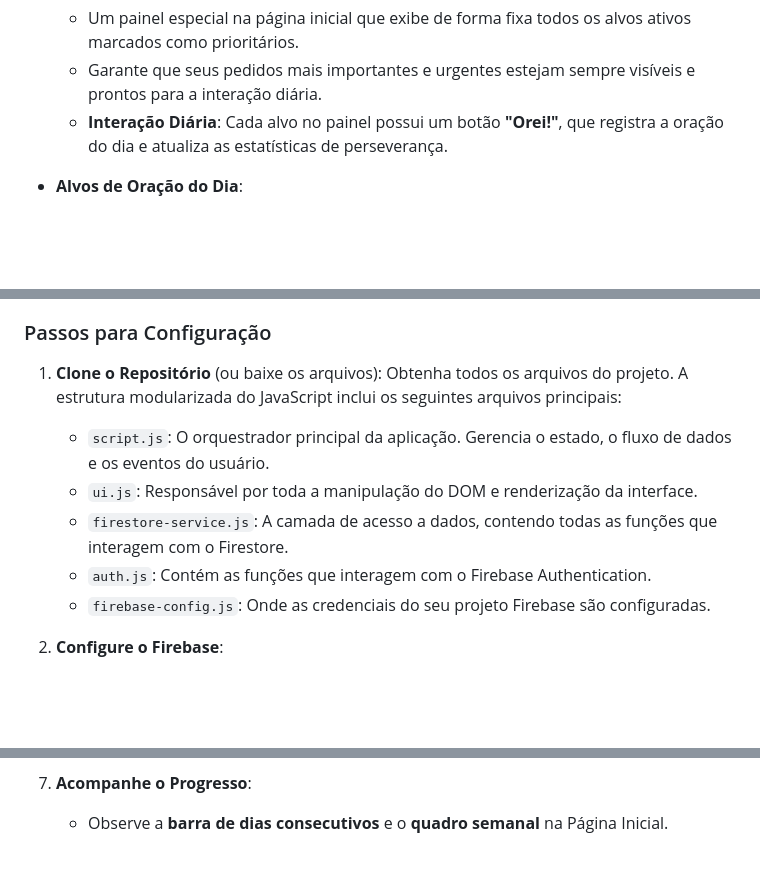
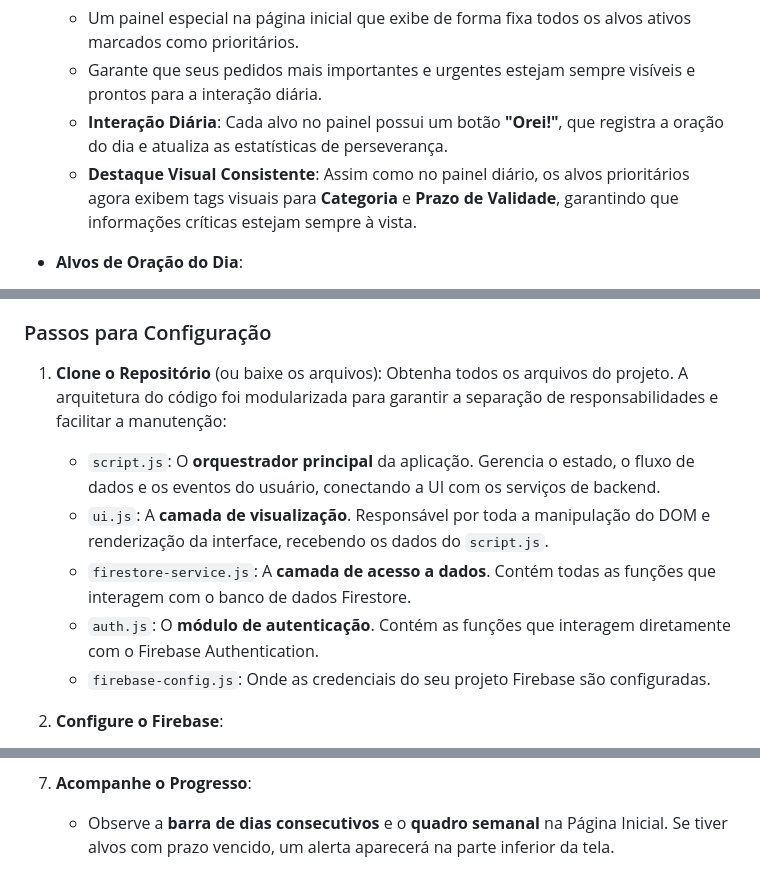
Before and after one commit to Fernnog/meu-diario-de-oracao, a Markdown page: README.md, 3 parts joined by grey strips. Rendered like a GitHub page; blank space fills up the shorter version.

```diff
--- a/README.md
+++ b/README.md
@@ -18,6 +18,7 @@ Este projeto foi construído com HTML, CSS e JavaScript (ES Modules), utilizando
     -   Um painel especial na página inicial que exibe de forma fixa todos os alvos ativos marcados como prioritários.
     -   Garante que seus pedidos mais importantes e urgentes estejam sempre visíveis e prontos para a interação diária.
     -   **Interação Diária**: Cada alvo no painel possui um botão **"Orei!"**, que registra a oração do dia e atualiza as estatísticas de perseverança.
+    -   **Destaque Visual Consistente**: Assim como no painel diário, os alvos prioritários agora exibem tags visuais para **Categoria** e **Prazo de Validade**, garantindo que informações críticas estejam sempre à vista.
 
 -   **Alvos de Oração do Dia**:
     -   Um painel que exibe até 10 alvos de oração ativos por dia.
@@ -67,11 +69,11 @@ Este projeto foi construído com HTML, CSS e JavaScript (ES Modules), utilizando
 ### Passos para Configuração
 
 1.  **Clone o Repositório** (ou baixe os arquivos):
-    Obtenha todos os arquivos do projeto. A estrutura modularizada do JavaScript inclui os seguintes arquivos principais:
-    -   `script.js`: O orquestrador principal da aplicação. Gerencia o estado, o fluxo de dados e os eventos do usuário.
-    -   `ui.js`: Responsável por toda a manipulação do DOM e renderização da interface.
-    -   `firestore-service.js`: A camada de acesso a dados, contendo todas as funções que interagem com o Firestore.
-    -   `auth.js`: Contém as funções que interagem com o Firebase Authentication.
+    Obtenha todos os arquivos do projeto. A arquitetura do código foi modularizada para garantir a separação de responsabilidades e facilitar a manutenção:
+    -   `script.js`: O **orquestrador principal** da aplicação. Gerencia o estado, o fluxo de dados e os eventos do usuário, conectando a UI com os serviços de backend.
+    -   `ui.js`: A **camada de visualização**. Responsável por toda a manipulação do DOM e renderização da interface, recebendo os dados do `script.js`.
+    -   `firestore-service.js`: A **camada de acesso a dados**. Contém todas as funções que interagem com o banco de dados Firestore.
+    -   `auth.js`: O **módulo de autenticação**. Contém as funções que interagem diretamente com o Firebase Authentication.
     -   `firebase-config.js`: Onde as credenciais do seu projeto Firebase são configuradas.
 
 2.  **Configure o Firebase**:
@@ -157,4 +159,4 @@ Este projeto foi construído com HTML, CSS e JavaScript (ES Modules), utilizando
     -   Em telas com muito conteúdo, um menu flutuante aparecerá na parte inferior. Use os ícones (🏠, ⭐, ☀️) para pular rapidamente para o topo da página, para seus alvos prioritários ou para a lista diária.
 
 7.  **Acompanhe o Progresso**:
-    -   Observe a **barra de dias consecutivos** e o **quadro semanal** na Página Inicial.
+    -   Observe a **barra de dias consecutivos** e o **quadro semanal** na Página Inicial. Se tiver alvos com prazo vencido, um alerta aparecerá na parte inferior da tela.
```
Also changed, not shown: other parts of README.md (+1 -0 lines).
